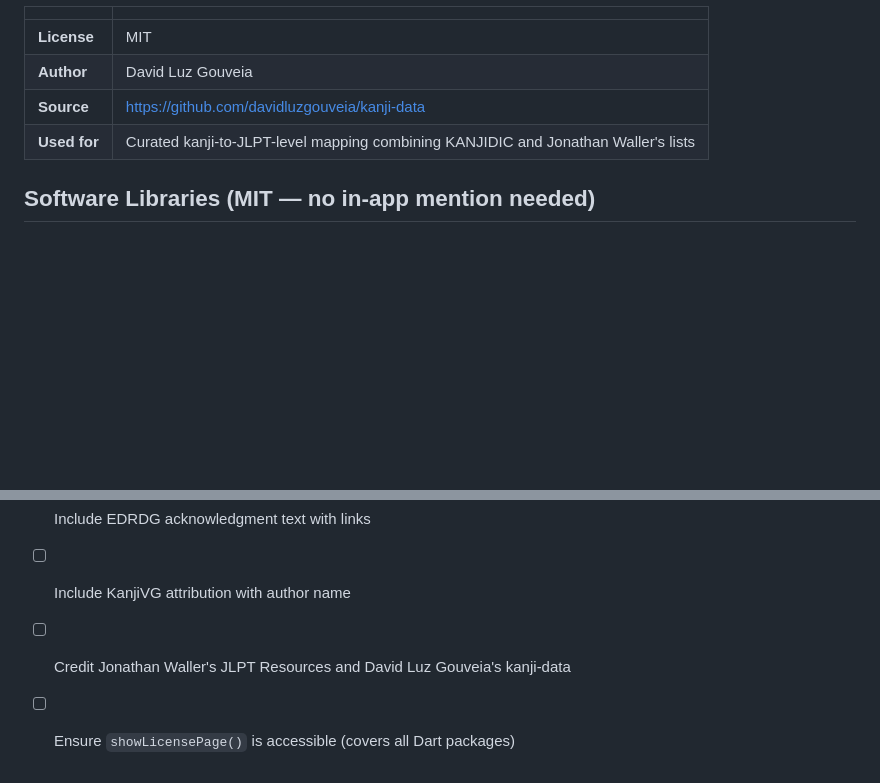
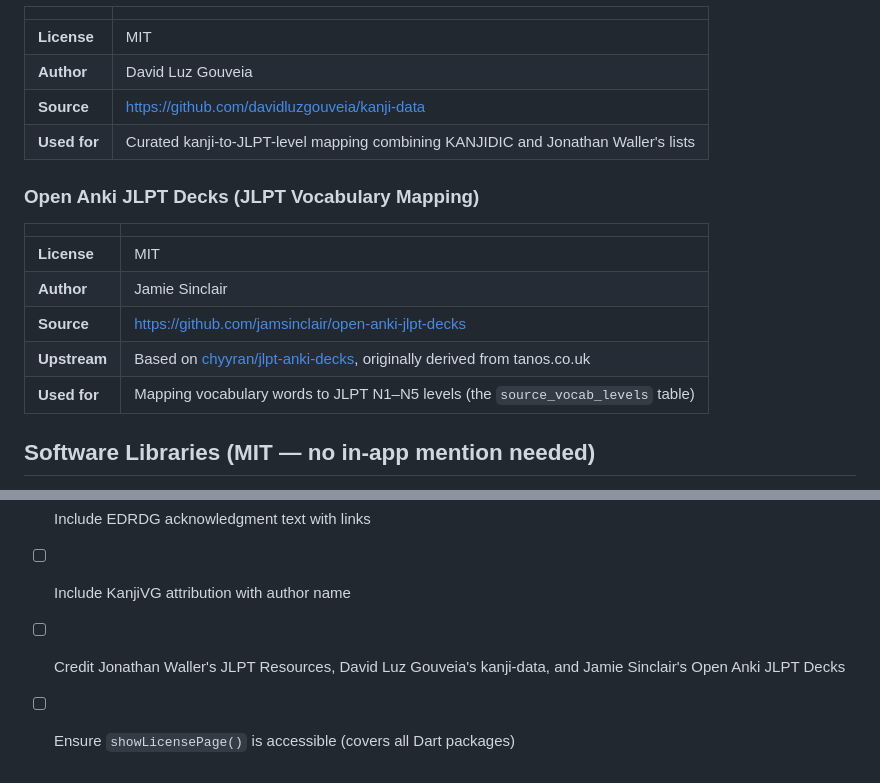
Before and after one commit to Va1erii/kanji_craft, a Markdown page: docs/legal/attributions.md, 2 parts joined by grey strips. Rendered like a GitHub page; blank space fills up the shorter version.

Commit message:
docs(legal): add Open Anki JLPT Decks attribution
MIT-licensed vocabulary-to-JLPT mapping source for the
source_vocab_levels table, derived from Tanos word lists.

```diff
--- a/docs/legal/attributions.md
+++ b/docs/legal/attributions.md
@@ -63,6 +63,16 @@ These sources have no formal license requiring attribution, but crediting them i
 | **Source** | https://github.com/davidluzgouveia/kanji-data |
 | **Used for** | Curated kanji-to-JLPT-level mapping combining KANJIDIC and Jonathan Waller's lists |
 
+### Open Anki JLPT Decks (JLPT Vocabulary Mapping)
+
+| | |
+|---|---|
+| **License** | MIT |
+| **Author** | Jamie Sinclair |
+| **Source** | https://github.com/jamsinclair/open-anki-jlpt-decks |
+| **Upstream** | Based on [chyyran/jlpt-anki-decks](https://github.com/chyyran/jlpt-anki-decks), originally derived from tanos.co.uk |
+| **Used for** | Mapping vocabulary words to JLPT N1–N5 levels (the `source_vocab_levels` table) |
+
 ## Software Libraries (MIT — no in-app mention needed)
 
 These only require the license text bundled with the app (Flutter's `LicenseRegistry` handles this automatically via `showLicensePage()`):
@@ -78,5 +88,5 @@ All other Dart/Flutter packages (freezed, dio, flutter_bloc, go_router, etc.) ar
 - [ ] Add "Acknowledgments" screen accessible from Settings > About
 - [ ] Include EDRDG acknowledgment text with links
 - [ ] Include KanjiVG attribution with author name
-- [ ] Credit Jonathan Waller's JLPT Resources and David Luz Gouveia's kanji-data
+- [ ] Credit Jonathan Waller's JLPT Resources, David Luz Gouveia's kanji-data, and Jamie Sinclair's Open Anki JLPT Decks
 - [ ] Ensure `showLicensePage()` is accessible (covers all Dart packages)
```
